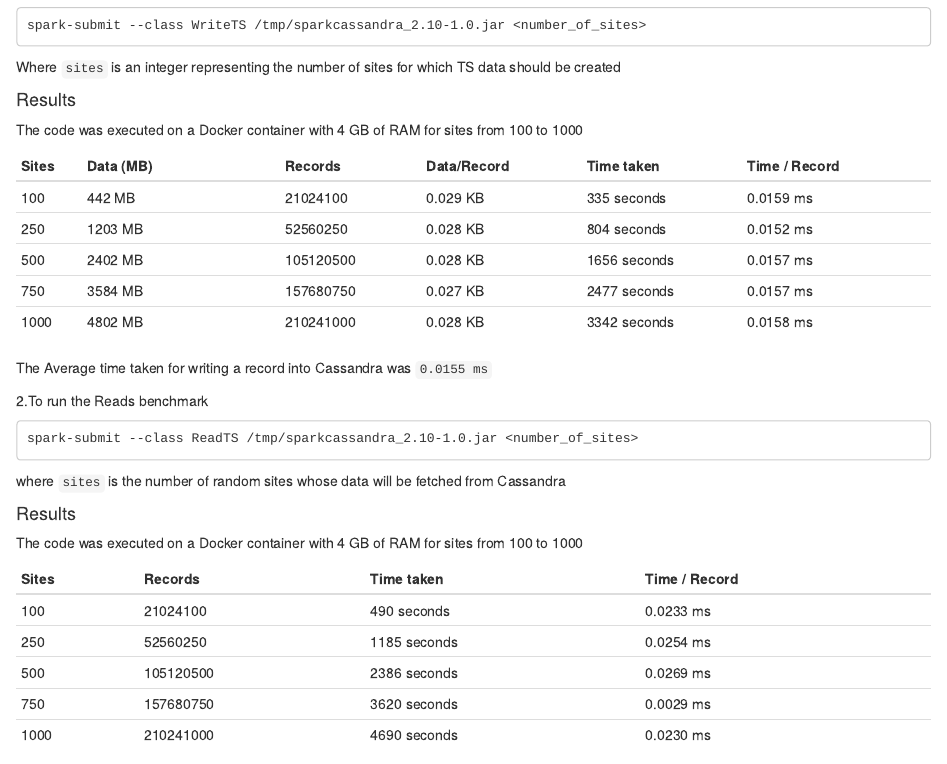
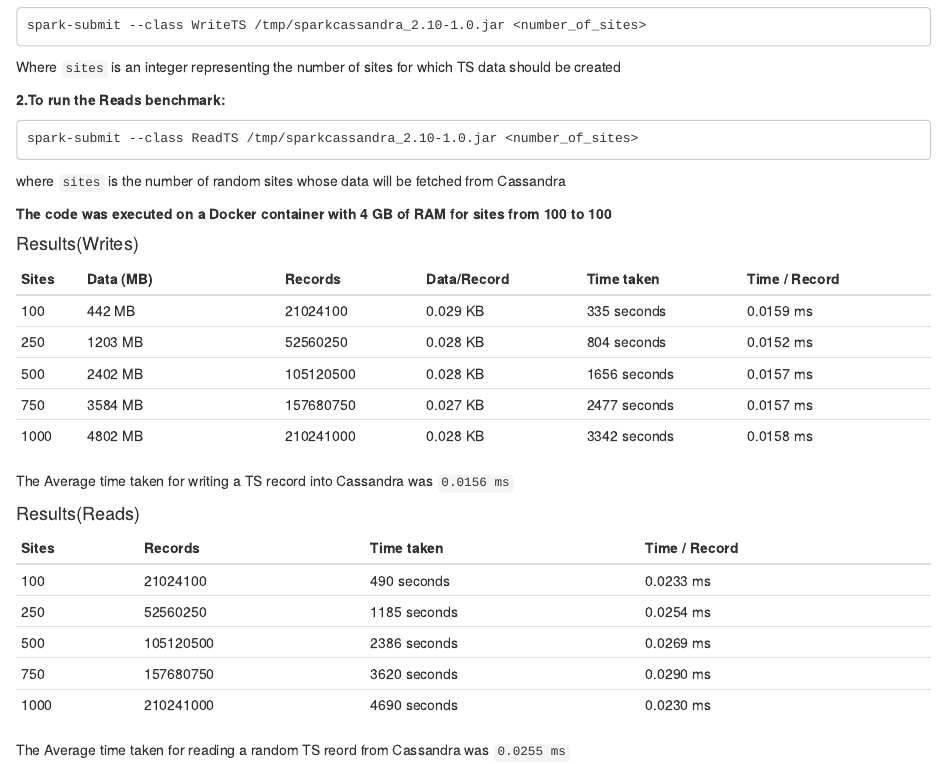
Before and after one commit to sachin019/Enernoc_test, an R Markdown document (Benchmark.Rmd): the page in a window 1100 px wide, from 640 px down. Rendered offline with R 4.5, knitr and Pandoc, with nearby package versions.

Commit message:
Update Benchmark.Rmd

````diff
--- a/Benchmark.Rmd
+++ b/Benchmark.Rmd
@@ -37,9 +37,16 @@
 ```
 Where `sites` is an integer representing the number of sites for which TS data should be created
 
-#### Results
+**2.To run the Reads benchmark:**
 
-The code was executed on a Docker container with 4 GB of RAM for sites from 100 to 1000
+```
+spark-submit --class ReadTS /tmp/sparkcassandra_2.10-1.0.jar <number_of_sites>
+```
+where `sites` is the number of random sites whose data will be fetched from Cassandra
+
+**The code was executed on a Docker container with 4 GB of RAM for sites from 100 to 100**
+
+#### Results(Writes)
 
 Sites | Data (MB)      | Records    | Data/Record | Time taken  | Time / Record
 ----- | -------------- | ---------- | ----------- | ----------- | -------------
@@ -49,23 +56,17 @@
 750   | 3584 MB        | 157680750  | 0.027 KB    | 2477 seconds| 0.0157 ms
 1000  | 4802 MB        | 210241000  | 0.028 KB    | 3342 seconds| 0.0158 ms
 
-The Average time taken for writing a record into Cassandra was ```0.0155 ms```
+The Average time taken for writing a TS record into Cassandra was ```0.0156 ms```
 
-2.To run the Reads benchmark
 
-```
-spark-submit --class ReadTS /tmp/sparkcassandra_2.10-1.0.jar <number_of_sites>
-```
-where `sites` is the number of random sites whose data will be fetched from Cassandra
-
-#### Results
-
-The code was executed on a Docker container with 4 GB of RAM for sites from 100 to 1000
+#### Results(Reads)
 
 Sites | Records    | Time taken  | Time / Record
 ----- | ---------- | ----------- | -------------
 100   | 21024100   | 490 seconds | 0.0233 ms
 250   | 52560250   | 1185 seconds| 0.0254 ms
 500   | 105120500  | 2386 seconds| 0.0269 ms
-750   | 157680750  | 3620 seconds| 0.0029 ms
+750   | 157680750  | 3620 seconds| 0.0290 ms
 1000  | 210241000  | 4690 seconds| 0.0230 ms
+
+The Average time taken for reading a random TS reord from Cassandra was ```0.0255 ms```
````
Also changed, not shown: Benchmark.Rmd (2 more changed lines).
